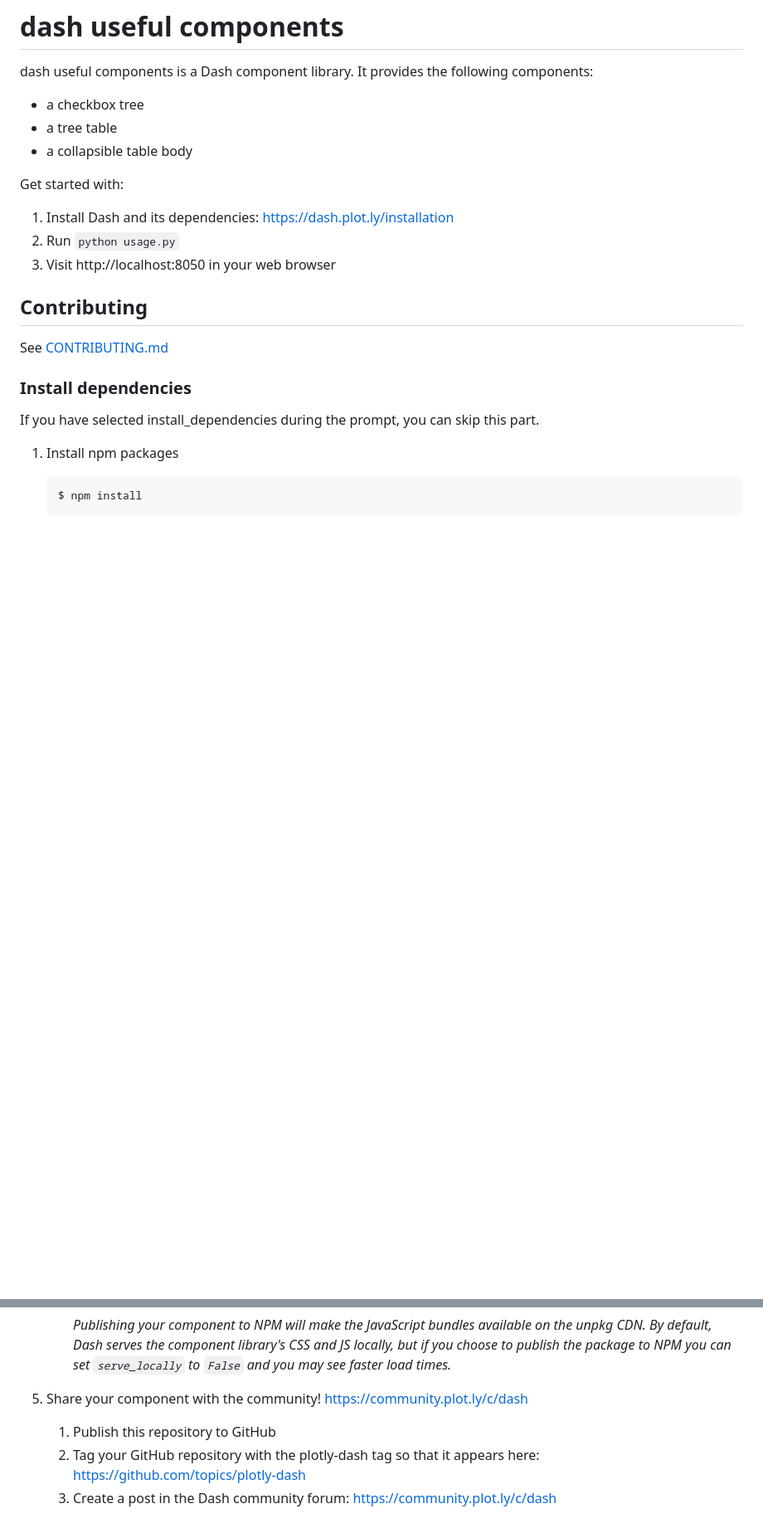
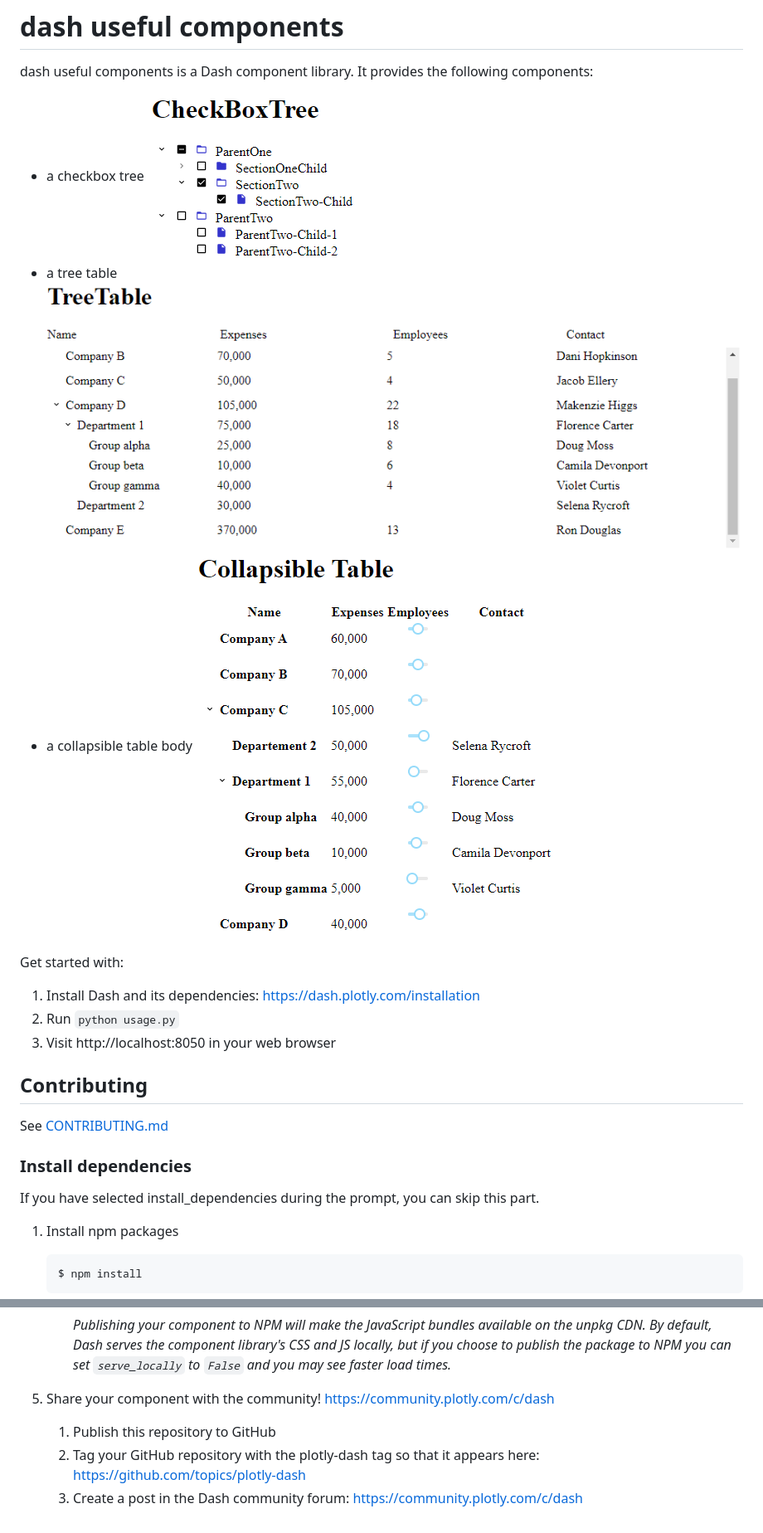
Before and after one commit to queyruto/dash-useful-components, a Markdown page: README.md, 2 parts joined by grey strips. Shown: that part at 83% size. GitHub-like rendering; pictures changed too: checkboxtree.png (added), collapsibletable.png (added), treetable.png (added); blank space fills up the shorter version.

````diff
--- a/README.md
+++ b/README.md
@@ -3,11 +3,14 @@
 dash useful components is a Dash component library.
 It provides the following components:
 - a checkbox tree
+![CheckBoxTree](checkboxtree.png)
 - a tree table
+![TreeTable](treetable.png)
 - a collapsible table body
+![CollapsibleTable](collapsibletable.png)
 
 Get started with:
-1. Install Dash and its dependencies: https://dash.plot.ly/installation
+1. Install Dash and its dependencies: https://dash.plotly.com/installation
 2. Run `python usage.py`
 3. Visit http://localhost:8050 in your web browser
 
@@ -71,7 +95,7 @@ If you have selected install_dependencies during the prompt, you can skip this p
         ```
         _Publishing your component to NPM will make the JavaScript bundles available on the unpkg CDN. By default, Dash serves the component library's CSS and JS locally, but if you choose to publish the package to NPM you can set `serve_locally` to `False` and you may see faster load times._
 
-5. Share your component with the community! https://community.plot.ly/c/dash
+5. Share your component with the community! https://community.plotly.com/c/dash
     1. Publish this repository to GitHub
     2. Tag your GitHub repository with the plotly-dash tag so that it appears here: https://github.com/topics/plotly-dash
-    3. Create a post in the Dash community forum: https://community.plot.ly/c/dash
+    3. Create a post in the Dash community forum: https://community.plotly.com/c/dash
````
Also changed, not shown: other parts of README.md (+22 -1 lines), 15 other files.
